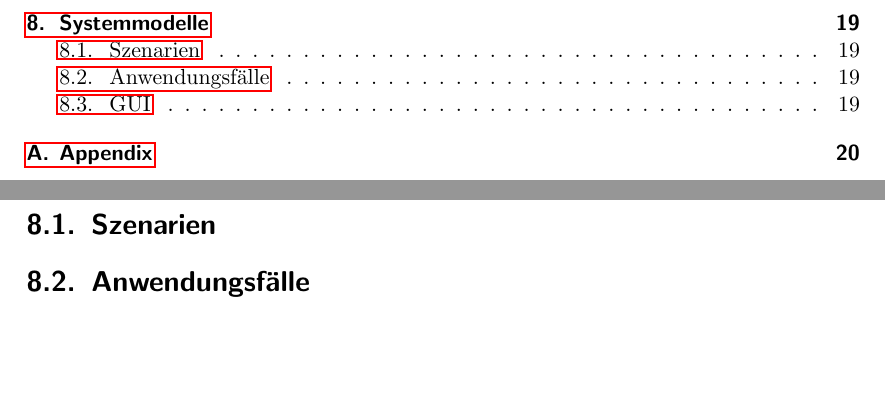
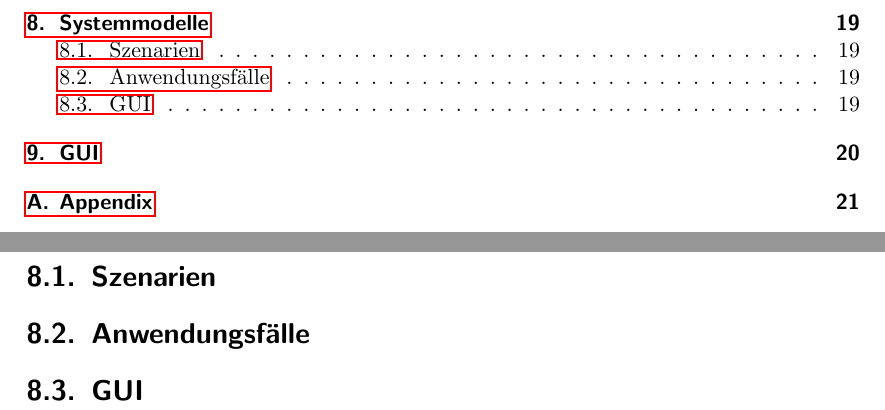
Before and after one commit to truffle-hog/documentation, a LaTeX thesis (requirements/functionalSpecification/functionalSpecificationPS.tex, which reads requirements/functionalSpecification/gui.tex): two parts of pages 4 and 19 of 20 before the commit and two parts of pages 4 and 19 of 21 after it, joined at a grey line, cut so that both start at the same text, the shorter picture padded with empty space. Compiled offline with pdfLaTeX.

Commit message:
GUI Kapitel vorlage

```diff
--- a/requirements/functionalSpecification/functionalSpecificationPS.tex
+++ b/requirements/functionalSpecification/functionalSpecificationPS.tex
@@ -9,6 +9,8 @@
 \usepackage{csquotes}
 \usepackage{longtable}
 \usepackage{enumitem, hyperref}
+\usepackage{graphicx}
+\usepackage{svg}
 \makeatletter
 \def\namedlabel#1#2{\begingroup
     #2%
--- /dev/null
+++ b/requirements/functionalSpecification/gui.tex
@@ -0,0 +1 @@
+\chapter{GUI}
```
Also changed, not shown: requirements/functionalSpecification/functionalSpecificationPS.tex (2 more changed lines).
